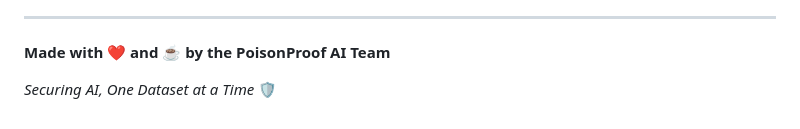
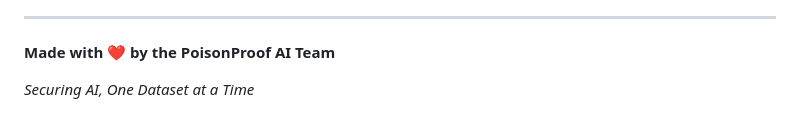
Before and after one commit to Jaisuryan-web/POISON_PROOF-AI, a Markdown page: README.md, the part around one of its changes. Drawn GitHub-style.

```diff
--- a/README.md
+++ b/README.md
@@ -1041,6 +1041,6 @@ This is a **proof-of-concept** and **educational tool**. For production use:
 
 ---
 
-**Made with ❤️ and ☕ by the PoisonProof AI Team**
+**Made with ❤️  by the PoisonProof AI Team**
 
-*Securing AI, One Dataset at a Time* 🛡️
+*Securing AI, One Dataset at a Time*
```
Also changed, not shown: other parts of README.md (+14 -14 lines).
